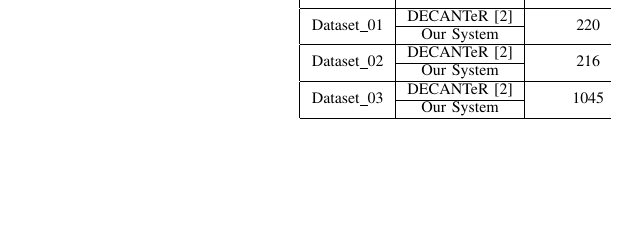
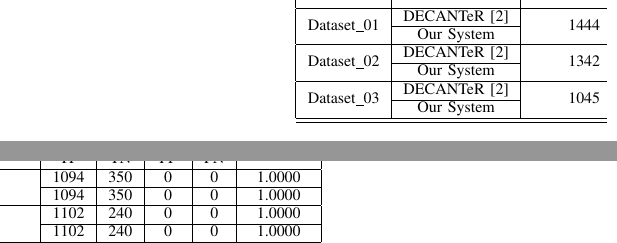
Before and after one commit to dwyanewei2/anamoly_outbound_http_traffic, a LaTeX paper (conference_041818.tex, which reads exp.tex): part of one column of page 5 of 6 before the commit and two parts of the columns of page 5 of 6 after it, the two joined at a grey line, cut so that both start at the same text, the shorter picture padded with empty space. Compiled offline with pdfLaTeX; a missing font is replaced by an installed copy or a similar font; a LaTeX package or settings file that is missing is left out.

Commit message:
modify the TABLE III

```diff
--- a/exp.tex
+++ b/exp.tex
@@ -55,14 +55,16 @@ Accuracy = \frac{TP+TN}{TP+TN+FP+FN}
 \hline\hline
 \multirow{2}{*}{Dataset}     & \multirow{2}{*}{System} & \multirow{2}{*}{HTTP Requests} & \multicolumn{4}{c|}{Evaluation Metrics} & \multirow{2}{*}{Accuracy} \\ \cline{4-7}
                              &                         &                                & TP       & TN       & FP       & FN     &                           \\ \hline
-\multirow{2}{*}{Dataset\_01} & DECANTeR \cite{bortolameotti2017decanter}                & \multirow{2}{*}{220}           &          &          &          &        &                           \\ \cline{2-2} \cline{4-8}
-                             & Our System              &                                &          &          &          &        &                           \\ \hline
-\multirow{2}{*}{Dataset\_02} & DECANTeR \cite{bortolameotti2017decanter}                & \multirow{2}{*}{216}           &          &          &          &        &                           \\ \cline{2-2} \cline{4-8}
-                             & Our System              &                                &          &          &          &        &                           \\ \hline
+\multirow{2}{*}{Dataset\_01} & DECANTeR \cite{bortolameotti2017decanter}                & \multirow{2}{*}{1444}          & 1094      & 350      & 0       & 0      & 1.0000                     \\ \cline{2-2} \cline{4-8}
+                             & Our System              &                                & 1094      & 350      & 0       & 0      & 1.0000                    \\ \hline
+\multirow{2}{*}{Dataset\_02} & DECANTeR \cite{bortolameotti2017decanter}                & \multirow{2}{*}{1342}          & 1102      & 240      & 0       & 0      & 1.0000                     \\ \cline{2-2} \cline{4-8}
+                             & Our System              &                                & 1102      & 240      & 0       & 0      & 1.0000                     \\ \hline
 \multirow{2}{*}{Dataset\_03} & DECANTeR \cite{bortolameotti2017decanter}                & \multirow{2}{*}{1045}          & 869      & 0        & 168      & 8      & 0.8315                    \\ \cline{2-2} \cline{4-8}
                              & Our System              &                                & 869      & 168      & 0        & 8      & 0.9923                    \\ \hline\hline
 \end{tabular}
 \end{table*}
+
+
 
 Just as we know, malware can easily modify the HTTP header, therefore, we build three kind of malware to evaluate our approach. With these botnets, they all have the same purpose, and which would steal some sensitive information (such as OS information, system account, and the password) and send requests to the C\&C server periodically waiting for commands to execute. The difference between them is the degree of the spoofing HTTP headers. The botnet in dataset\_01 doesn't spoof any HTTP headers, and we fill up with the empty to the User-Agent field. The botnet in datset\_02 only simply sets the User-agent as a common browser which calls Internet Explore (IE). In the dataset\_03 , botnet would specifically detect the victim's browser version and system language, and then fill them into the HTTP header. In addition, for the reference field in a HTTP header that we point to the default website. The result is shown in table~\ref{tbl:db_03}, we can see that our system and DECANTeR \cite{bortolameotti2017decanter} both have the great performance with dataset\_01 and dataset\_02. However, we can notice that our system has a better performance for botnets in dataset\_03 based on advanced spoofing methods.
 
```
Also changed, not shown: abstract.tex (+1 -1 lines), conference_041818.pdf, exp.tex (4 more changed lines), 2 other files.
